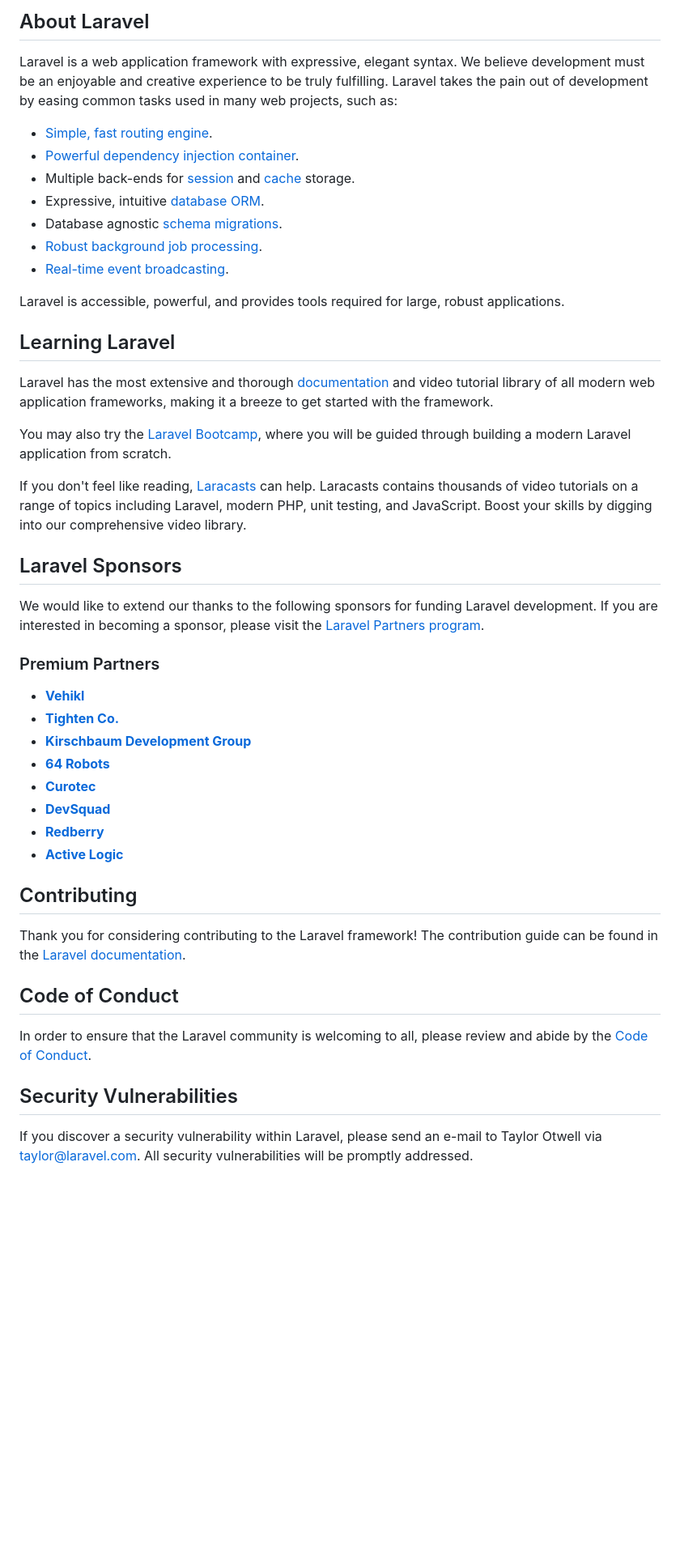
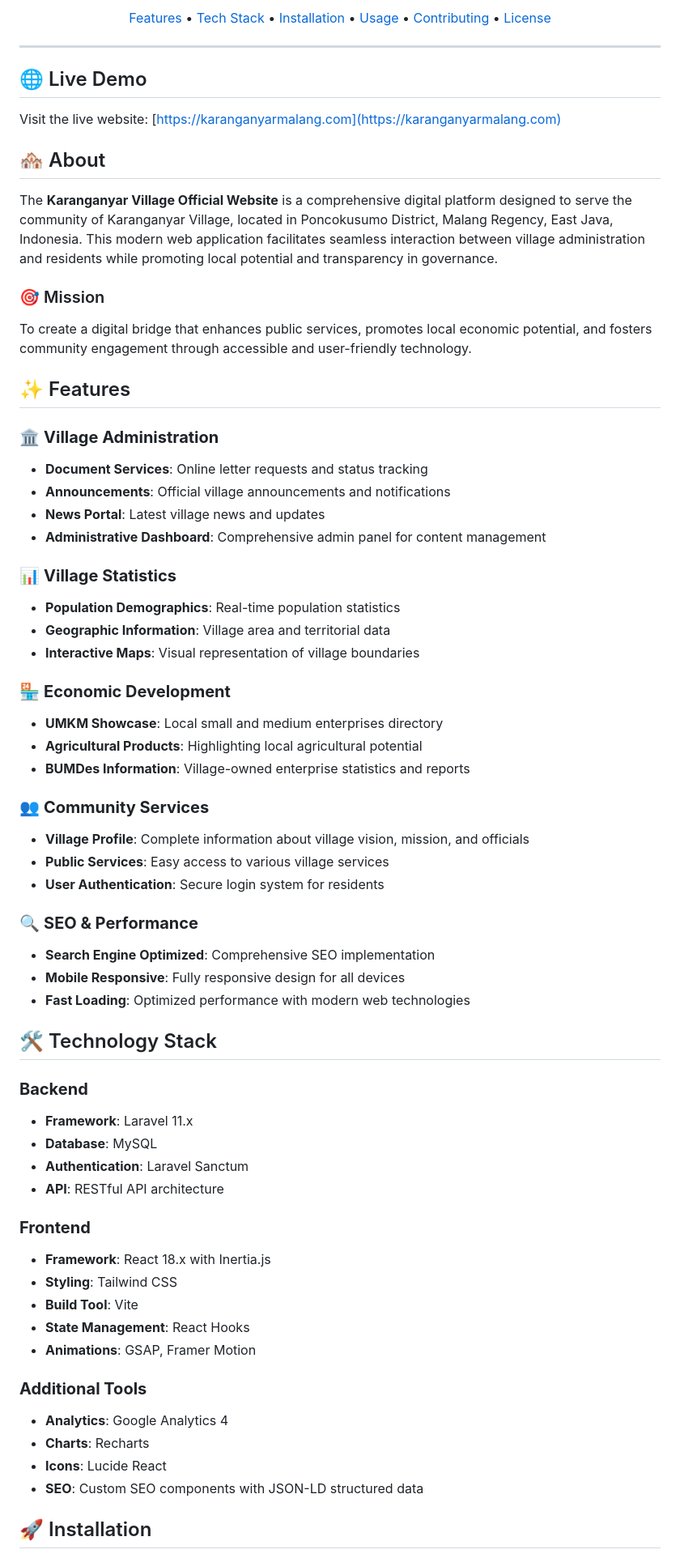
Before and after one commit to AiFahri/desa-karanganyar, a Markdown page: README.md, the part around the change printed below. Shown: that part at 81% size. Rendered like a GitHub page; blank space fills up the shorter version.

Commit message:
feat: update README.md with Karanganyar Village branding, features, and installation instructions

```diff
--- a/README.md
+++ b/README.md
@@ -8,51 +9,75 @@
 </p>
 
-## About Laravel
+<p align="center">
+    <a href="#features">Features</a> •
+    <a href="#technology-stack">Tech Stack</a> •
+    <a href="#installation">Installation</a> •
+    <a href="#usage">Usage</a> •
+    <a href="#contributing">Contributing</a> •
+    <a href="#license">License</a>
+</p>
 
-Laravel is a web application framework with expressive, elegant syntax. We believe development must be an enjoyable and creative experience to be truly fulfilling. Laravel takes the pain out of development by easing common tasks used in many web projects, such as:
+---
+## 🌐 Live Demo
 
-- [Simple, fast routing engine](https://laravel.com/docs/routing).
-- [Powerful dependency injection container](https://laravel.com/docs/container).
-- Multiple back-ends for [session](https://laravel.com/docs/session) and [cache](https://laravel.com/docs/cache) storage.
-- Expressive, intuitive [database ORM](https://laravel.com/docs/eloquent).
-- Database agnostic [schema migrations](https://laravel.com/docs/migrations).
-- [Robust background job processing](https://laravel.com/docs/queues).
-- [Real-time event broadcasting](https://laravel.com/docs/broadcasting).
+Visit the live website: [https://karanganyarmalang.com](https://karanganyarmalang.com)
 
-Laravel is accessible, powerful, and provides tools required for large, robust applications.
 
-## Learning Laravel
+## 🏘️ About
 
-Laravel has the most extensive and thorough [documentation](https://laravel.com/docs) and video tutorial library of all modern web application frameworks, making it a breeze to get started with the framework.
+The **Karanganyar Village Official Website** is a comprehensive digital platform designed to serve the community of Karanganyar Village, located in Poncokusumo District, Malang Regency, East Java, Indonesia. This modern web application facilitates seamless interaction between village administration and residents while promoting local potential and transparency in governance.
 
-You may also try the [Laravel Bootcamp](https://bootcamp.laravel.com), where you will be guided through building a modern Laravel application from scratch.
+### 🎯 Mission
+To create a digital bridge that enhances public services, promotes local economic potential, and fosters community engagement through accessible and user-friendly technology.
 
-If you don't feel like reading, [Laracasts](https://laracasts.com) can help. Laracasts contains thousands of video tutorials on a range of topics including Laravel, modern PHP, unit testing, and JavaScript. Boost your skills by digging into our comprehensive video library.
+## ✨ Features
 
-## Laravel Sponsors
+### 🏛️ **Village Administration**
+- **Document Services**: Online letter requests and status tracking
+- **Announcements**: Official village announcements and notifications
+- **News Portal**: Latest village news and updates
+- **Administrative Dashboard**: Comprehensive admin panel for content management
 
-We would like to extend our thanks to the following sponsors for funding Laravel development. If you are interested in becoming a sponsor, please visit the [Laravel Partners program](https://partners.laravel.com).
+### 📊 **Village Statistics**
+- **Population Demographics**: Real-time population statistics
+- **Geographic Information**: Village area and territorial data
+- **Interactive Maps**: Visual representation of village boundaries
 
-### Premium Partners
+### 🏪 **Economic Development**
+- **UMKM Showcase**: Local small and medium enterprises directory
+- **Agricultural Products**: Highlighting local agricultural potential
+- **BUMDes Information**: Village-owned enterprise statistics and reports
 
-- **[Vehikl](https://vehikl.com)**
-- **[Tighten Co.](https://tighten.co)**
-- **[Kirschbaum Development Group](https://kirschbaumdevelopment.com)**
-- **[64 Robots](https://64robots.com)**
-- **[Curotec](https://www.curotec.com/services/technologies/laravel)**
-- **[DevSquad](https://devsquad.com/hire-laravel-developers)**
-- **[Redberry](https://redberry.international/laravel-development)**
-- **[Active Logic](https://activelogic.com)**
+### 👥 **Community Services**
+- **Village Profile**: Complete information about village vision, mission, and officials
+- **Public Services**: Easy access to various village services
+- **User Authentication**: Secure login system for residents
 
-## Contributing
+### 🔍 **SEO & Performance**
+- **Search Engine Optimized**: Comprehensive SEO implementation
+- **Mobile Responsive**: Fully responsive design for all devices
+- **Fast Loading**: Optimized performance with modern web technologies
 
-Thank you for considering contributing to the Laravel framework! The contribution guide can be found in the [Laravel documentation](https://laravel.com/docs/contributions).
+## 🛠️ Technology Stack
 
-## Code of Conduct
+### **Backend**
+- **Framework**: Laravel 11.x
+- **Database**: MySQL
+- **Authentication**: Laravel Sanctum
+- **API**: RESTful API architecture
 
-In order to ensure that the Laravel community is welcoming to all, please review and abide by the [Code of Conduct](https://laravel.com/docs/contributions#code-of-conduct).
+### **Frontend**
+- **Framework**: React 18.x with Inertia.js
+- **Styling**: Tailwind CSS
+- **Build Tool**: Vite
+- **State Management**: React Hooks
+- **Animations**: GSAP, Framer Motion
 
-## Security Vulnerabilities
+### **Additional Tools**
+- **Analytics**: Google Analytics 4
+- **Charts**: Recharts
+- **Icons**: Lucide React
+- **SEO**: Custom SEO components with JSON-LD structured data
 
-If you discover a security vulnerability within Laravel, please send an e-mail to Taylor Otwell via [taylor@laravel.com](mailto:taylor@laravel.com). All security vulnerabilities will be promptly addressed.
+## 🚀 Installation
 
```
Also changed, not shown: other parts of README.md (+147 -7 lines).
